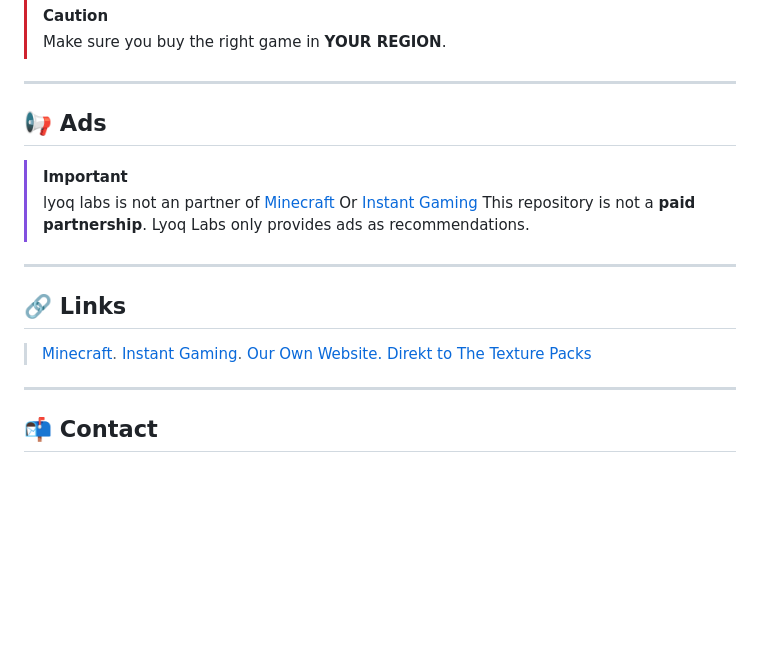
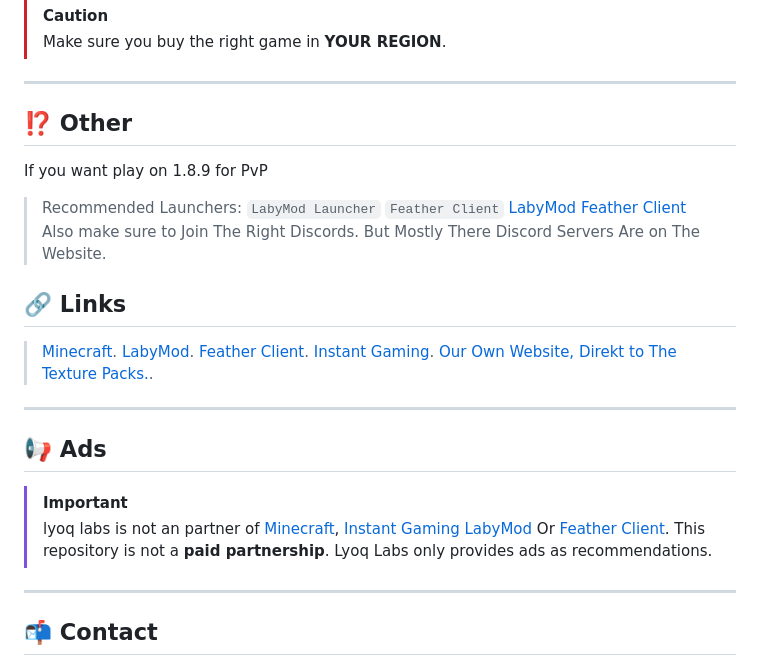
Before and after one commit to lyoqLabs/minecraft-texturepacks, a Markdown page: README.md, the part around the change. Rendered like a GitHub page; blank space fills up the shorter version.

```diff
--- a/README.md
+++ b/README.md
@@ -17,18 +17,26 @@
 > Make sure you buy the right game in **YOUR REGION**.
 
 ---
-## 📢 Ads
-> [!IMPORTANT]
-> lyoq labs is not an partner of [Minecraft](https://minecraft.net) Or [Instant Gaming](https://www.instant-gaming.com)
-> This repository is not a **paid partnership**.
-> Lyoq Labs only provides ads as recommendations.
-
----
+## ⁉️ Other
+If you want play on 1.8.9 for PvP
+> Recommended Launchers: `LabyMod Launcher` `Feather Client`
+> [LabyMod](https://www.labymod.net/en/download)
+> [Feather Client](https://feathermc.com/)
+> Also make sure to Join The Right Discords. But Mostly There Discord Servers Are on The Website.
 
 ## 🔗 Links
 > [Minecraft](https://minecraft.net).
+> [LabyMod](https://www.labymod.net).
+> [Feather Client](https://feathermc.com/).
 > [Instant Gaming](https://www.instant-gaming.com).
-> [Our Own Website. Direkt to The Texture Packs](https://lyoqlabs.github.io/minecraft-texturepacks)
+> [Our Own Website, Direkt to The Texture Packs.](https://lyoqlabs.github.io/minecraft-texturepacks).
+
+---
+## 📢 Ads
+> [!IMPORTANT]
+> lyoq labs is not an partner of [Minecraft](https://minecraft.net), [Instant Gaming](https://www.instant-gaming.com) [LabyMod](https://www.labymod.net) Or [Feather Client](https://feathermc.com/).
+> This repository is not a **paid partnership**.
+> Lyoq Labs only provides ads as recommendations.
 
 ---
 ## 📬 Contact
```
